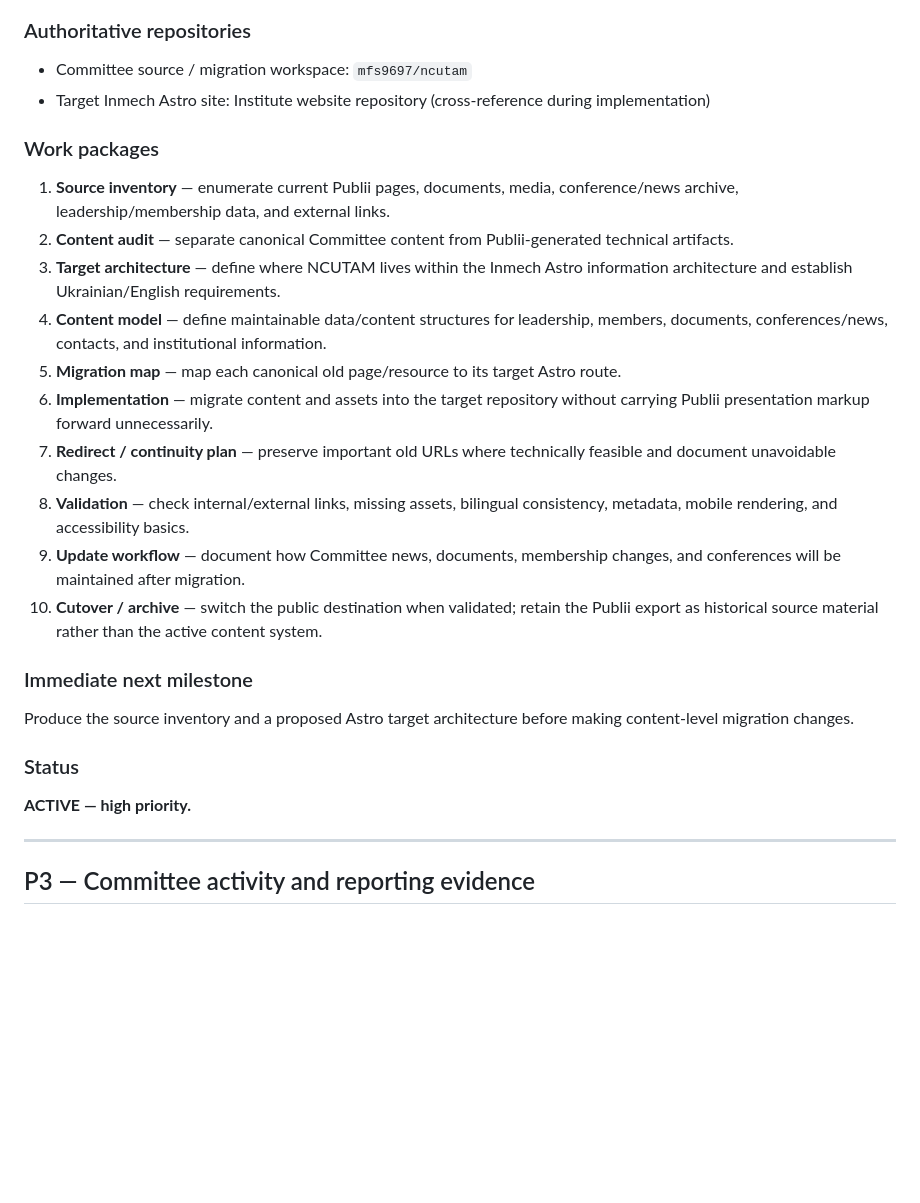
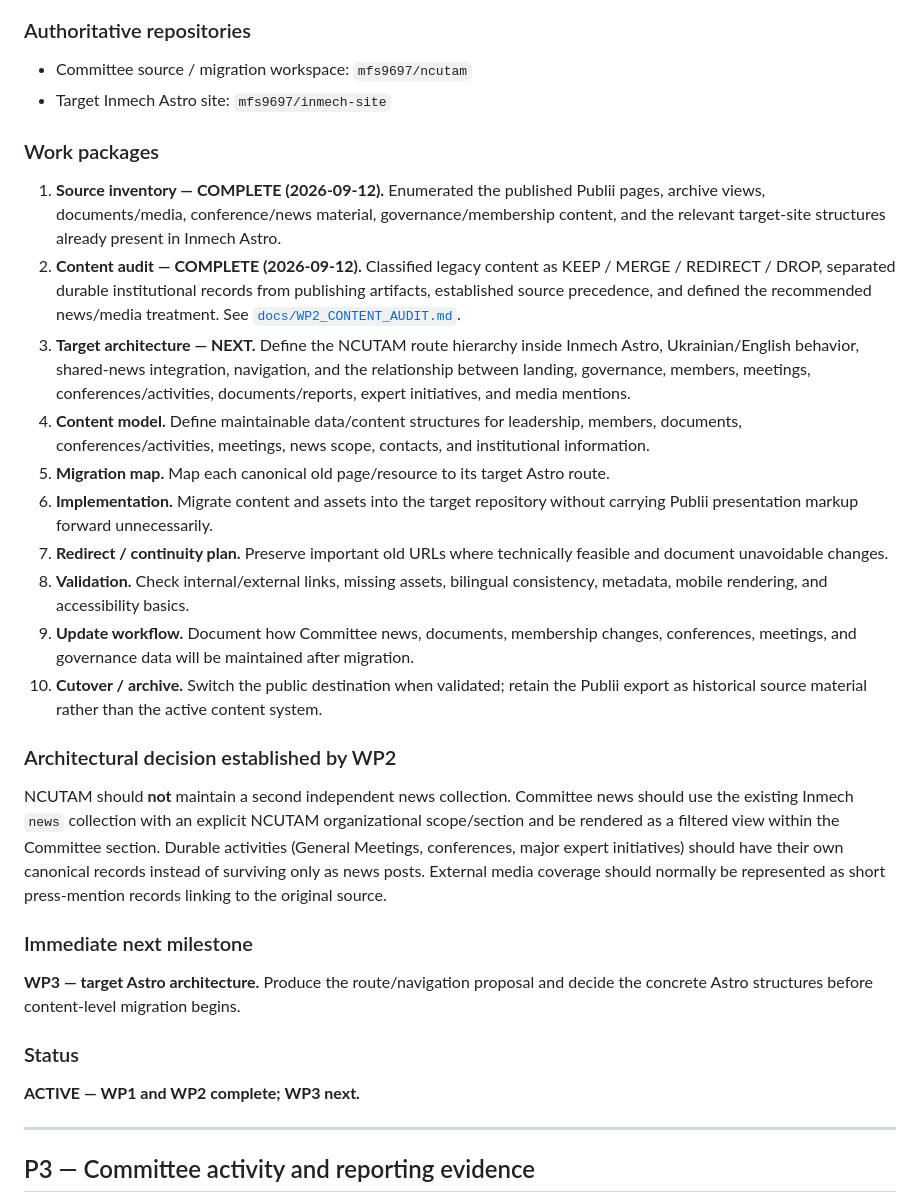
Before and after one commit to mfs9697/ncutam, a Markdown page: TASKS.md, the part around the change. Drawn GitHub-style; blank space fills up the shorter version.

Commit message:
Mark NCUTAM migration WP1-WP2 complete and set WP3 next

```diff
--- a/TASKS.md
+++ b/TASKS.md
@@ -34,25 +34,28 @@ Move the Committee's public content from the current Publii-generated site into
 
 ### Authoritative repositories
 - Committee source / migration workspace: `mfs9697/ncutam`
-- Target Inmech Astro site: Institute website repository (cross-reference during implementation)
+- Target Inmech Astro site: `mfs9697/inmech-site`
 
 ### Work packages
-1. **Source inventory** — enumerate current Publii pages, documents, media, conference/news archive, leadership/membership data, and external links.
-2. **Content audit** — separate canonical Committee content from Publii-generated technical artifacts.
-3. **Target architecture** — define where NCUTAM lives within the Inmech Astro information architecture and establish Ukrainian/English requirements.
-4. **Content model** — define maintainable data/content structures for leadership, members, documents, conferences/news, contacts, and institutional information.
-5. **Migration map** — map each canonical old page/resource to its target Astro route.
-6. **Implementation** — migrate content and assets into the target repository without carrying Publii presentation markup forward unnecessarily.
-7. **Redirect / continuity plan** — preserve important old URLs where technically feasible and document unavoidable changes.
-8. **Validation** — check internal/external links, missing assets, bilingual consistency, metadata, mobile rendering, and accessibility basics.
-9. **Update workflow** — document how Committee news, documents, membership changes, and conferences will be maintained after migration.
-10. **Cutover / archive** — switch the public destination when validated; retain the Publii export as historical source material rather than the active content system.
+1. **Source inventory — COMPLETE (2026-09-12).** Enumerated the published Publii pages, archive views, documents/media, conference/news material, governance/membership content, and the relevant target-site structures already present in Inmech Astro.
+2. **Content audit — COMPLETE (2026-09-12).** Classified legacy content as KEEP / MERGE / REDIRECT / DROP, separated durable institutional records from publishing artifacts, established source precedence, and defined the recommended news/media treatment. See [`docs/WP2_CONTENT_AUDIT.md`](docs/WP2_CONTENT_AUDIT.md).
+3. **Target architecture — NEXT.** Define the NCUTAM route hierarchy inside Inmech Astro, Ukrainian/English behavior, shared-news integration, navigation, and the relationship between landing, governance, members, meetings, conferences/activities, documents/reports, expert initiatives, and media mentions.
+4. **Content model.** Define maintainable data/content structures for leadership, members, documents, conferences/activities, meetings, news scope, contacts, and institutional information.
+5. **Migration map.** Map each canonical old page/resource to its target Astro route.
+6. **Implementation.** Migrate content and assets into the target repository without carrying Publii presentation markup forward unnecessarily.
+7. **Redirect / continuity plan.** Preserve important old URLs where technically feasible and document unavoidable changes.
+8. **Validation.** Check internal/external links, missing assets, bilingual consistency, metadata, mobile rendering, and accessibility basics.
+9. **Update workflow.** Document how Committee news, documents, membership changes, conferences, meetings, and governance data will be maintained after migration.
+10. **Cutover / archive.** Switch the public destination when validated; retain the Publii export as historical source material rather than the active content system.
+
+### Architectural decision established by WP2
+NCUTAM should **not** maintain a second independent news collection. Committee news should use the existing Inmech `news` collection with an explicit NCUTAM organizational scope/section and be rendered as a filtered view within the Committee section. Durable activities (General Meetings, conferences, major expert initiatives) should have their own canonical records instead of surviving only as news posts. External media coverage should normally be represented as short press-mention records linking to the original source.
 
 ### Immediate next milestone
-Produce the source inventory and a proposed Astro target architecture before making content-level migration changes.
+**WP3 — target Astro architecture.** Produce the route/navigation proposal and decide the concrete Astro structures before content-level migration begins.
 
 ### Status
-**ACTIVE — high priority.**
+**ACTIVE — WP1 and WP2 complete; WP3 next.**
 
 ---
 
```
